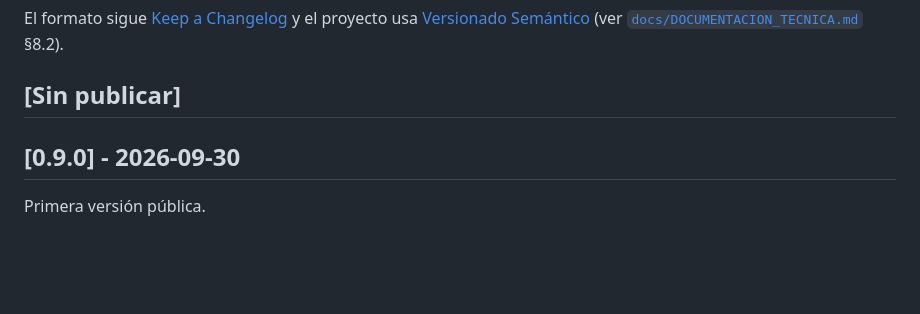
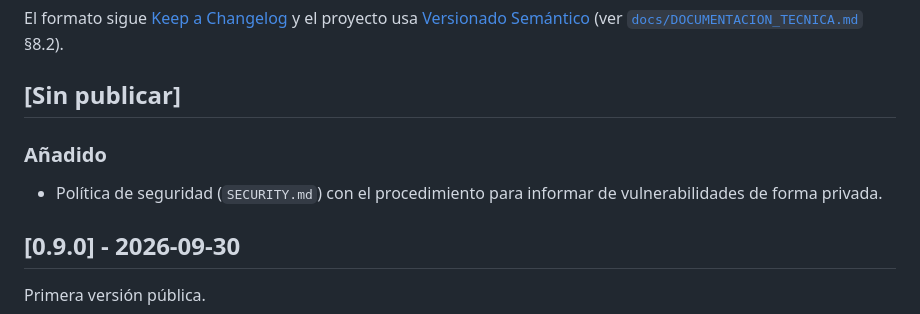
Before and after one commit to gabimarti/analitix, a Markdown page: CHANGELOG.md, the part around the change. Rendered like a GitHub page; blank space fills up the shorter version.

```diff
--- a/CHANGELOG.md
+++ b/CHANGELOG.md
@@ -7,6 +7,10 @@ y el proyecto usa [Versionado Semántico](https://semver.org/lang/es/) (ver
 [`docs/DOCUMENTACION_TECNICA.md`](docs/DOCUMENTACION_TECNICA.md) §8.2).
 
 ## [Sin publicar]
+
+### Añadido
+
+- Política de seguridad (`SECURITY.md`) con el procedimiento para informar de vulnerabilidades de forma privada.
 
 ## [0.9.0] - 2026-09-30
 
```
Also changed, not shown: README.md (+2 -1 lines), SECURITY.md (added, +40 -0 lines).
